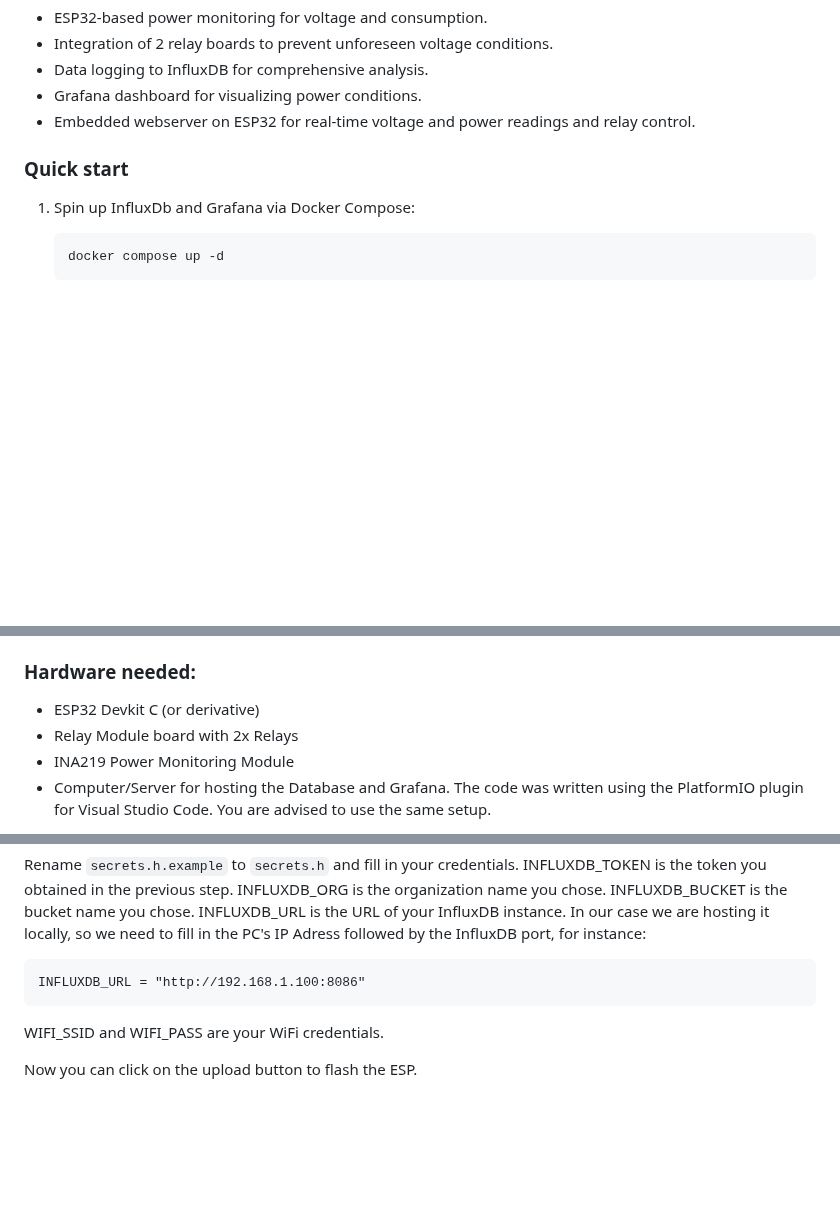
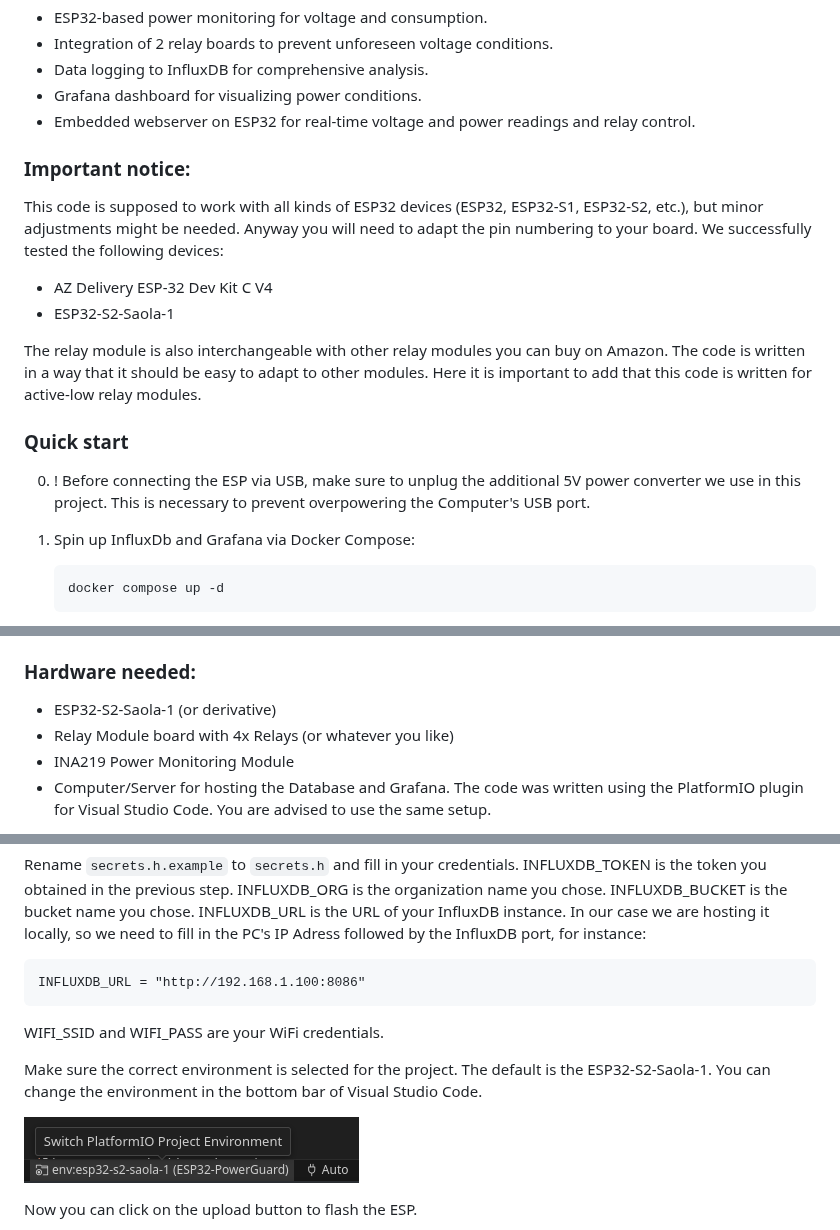
Before and after one commit to bjoernellens1/ESP32-PowerGuard, a Markdown page: README.md, 3 parts joined by grey strips. Rendered like a GitHub page; pictures changed too: resources/environment.png (added); blank space fills up the shorter version.

````diff
--- a/README.md
+++ b/README.md
@@ -10,7 +10,16 @@ This repository contains the source code for our university group project focuse
 - Grafana dashboard for visualizing power conditions.
 - Embedded webserver on ESP32 for real-time voltage and power readings and relay control.
 
+### Important notice:
+This code is supposed to work with all kinds of ESP32 devices (ESP32, ESP32-S1, ESP32-S2, etc.), but minor adjustments might be needed. Anyway you will need to adapt the pin numbering to your board.
+We successfully tested the following devices:
+- AZ Delivery ESP-32 Dev Kit C V4
+- ESP32-S2-Saola-1
+
+The relay module is also interchangeable with other relay modules you can buy on Amazon. The code is written in a way that it should be easy to adapt to other modules. Here it is important to add that this code is written for active-low relay modules.
+
 ### Quick start
+0. ! Before connecting the ESP via USB, make sure to unplug the additional 5V power converter we use in this project. This is necessary to prevent overpowering the Computer's USB port.
 1. Spin up InfluxDb and Grafana via Docker Compose:
 
     ```shell
@@ -32,8 +41,8 @@ This repository contains the source code for our university group project focuse
 - `doc`: Here you will find the schematics and the project documentation.
 
 ### Hardware needed:
-- ESP32 Devkit C (or derivative)
-- Relay Module board with 2x Relays
+- ESP32-S2-Saola-1 (or derivative)
+- Relay Module board with 4x Relays (or whatever you like)
 - INA219 Power Monitoring Module
 - Computer/Server for hosting the Database and Grafana.
 The code was written using the PlatformIO plugin for Visual Studio Code. You are advised to use the same setup.
@@ -82,6 +91,10 @@ INFLUXDB_URL = "http://192.168.1.100:8086"
 ```
 
  WIFI_SSID and WIFI_PASS are your WiFi credentials.
+
+Make sure the correct environment is selected for the project. The default is the ESP32-S2-Saola-1. You can change the environment in the bottom bar of Visual Studio Code.
+
+![Environment selectorS](resources/environment.png)
 
 
 Now you can click on the upload button to flash the ESP.
````
Also changed, not shown: other parts of README.md (+1 -1 lines), 2 other files.
